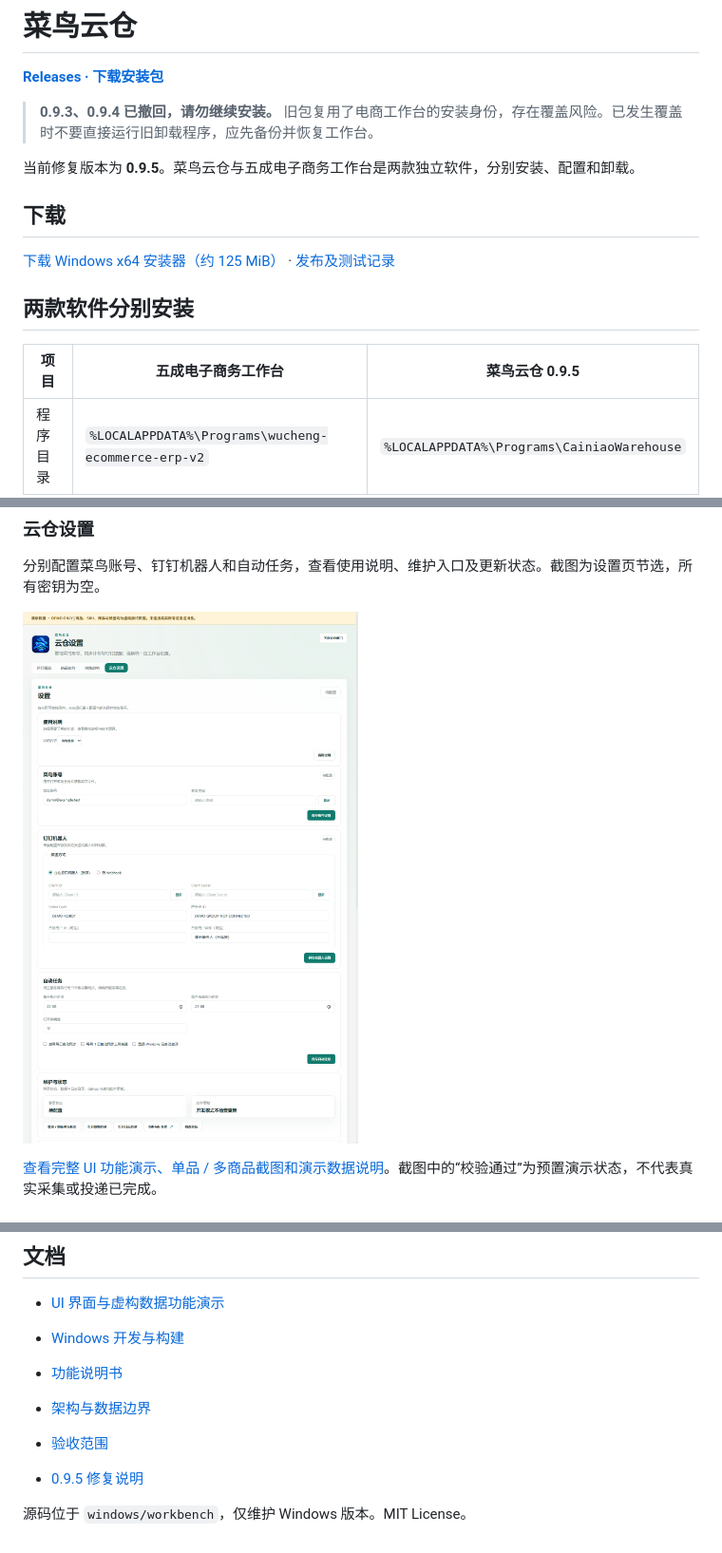
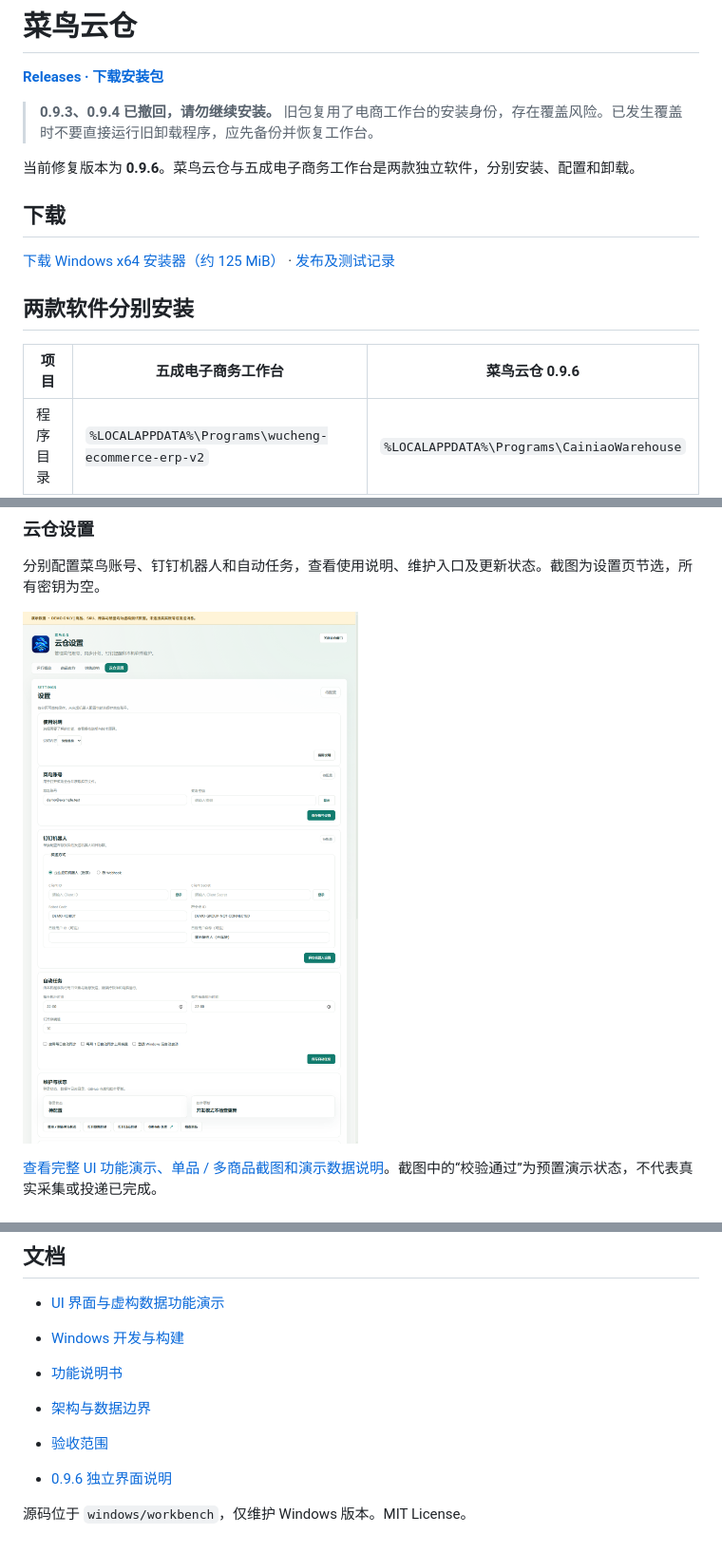
Before and after one commit to 907609732/cainiao-inventory, a Markdown page: README.md, 3 parts joined by grey strips. Shown at 95% size. Rendered like a GitHub page; pictures changed too: docs/images/ui-demo/settings.png.

```diff
--- a/README.md
+++ b/README.md
@@ -4,7 +4,7 @@
 
 > **0.9.3、0.9.4 已撤回，请勿继续安装。** 旧包复用了电商工作台的安装身份，存在覆盖风险。已发生覆盖时不要直接运行旧卸载程序，应先备份并恢复工作台。
 
-当前修复版本为 **0.9.5**。菜鸟云仓与五成电子商务工作台是两款独立软件，分别安装、配置和卸载。
+当前修复版本为 **0.9.6**。菜鸟云仓与五成电子商务工作台是两款独立软件，分别安装、配置和卸载。
 
 ## 下载
 
@@ -12,7 +12,7 @@
 
 ## 两款软件分别安装
 
-| 项目 | 五成电子商务工作台 | 菜鸟云仓 0.9.5 |
+| 项目 | 五成电子商务工作台 | 菜鸟云仓 0.9.6 |
 | --- | --- | --- |
 | 程序目录 | `%LOCALAPPDATA%\Programs\wucheng-ecommerce-erp-v2` | `%LOCALAPPDATA%\Programs\CainiaoWarehouse` |
 | 主程序 | 原工作台主程序 | `CainiaoWarehouse.exe` |
@@ -89,6 +89,6 @@ npm run dev
 - [功能说明书](windows/workbench/docs/feature-manual.md)
 - [架构与数据边界](docs/architecture.md)
 - [验收范围](docs/acceptance.md)
-- [0.9.5 修复说明](docs/release-v0.9.5.md)
+- [0.9.6 独立界面说明](docs/release-v0.9.6.md)
 
 源码位于 `windows/workbench`，仅维护 Windows 版本。MIT License。
```
Also changed, not shown: other parts of README.md (+2 -2 lines), docs/release-v0.9.6.md (added, +22 -0 lines), docs/ui-guide.md (+2 -2 lines), windows/README.md (+4 -4 lines), docs/images/ui-demo/inventory.png, docs/images/ui-demo/overview.png, docs/images/ui-demo/sales-multi.png, docs/images/ui-demo/sales-overall.png, docs/images/ui-demo/sales-single.png, 1 other file.
